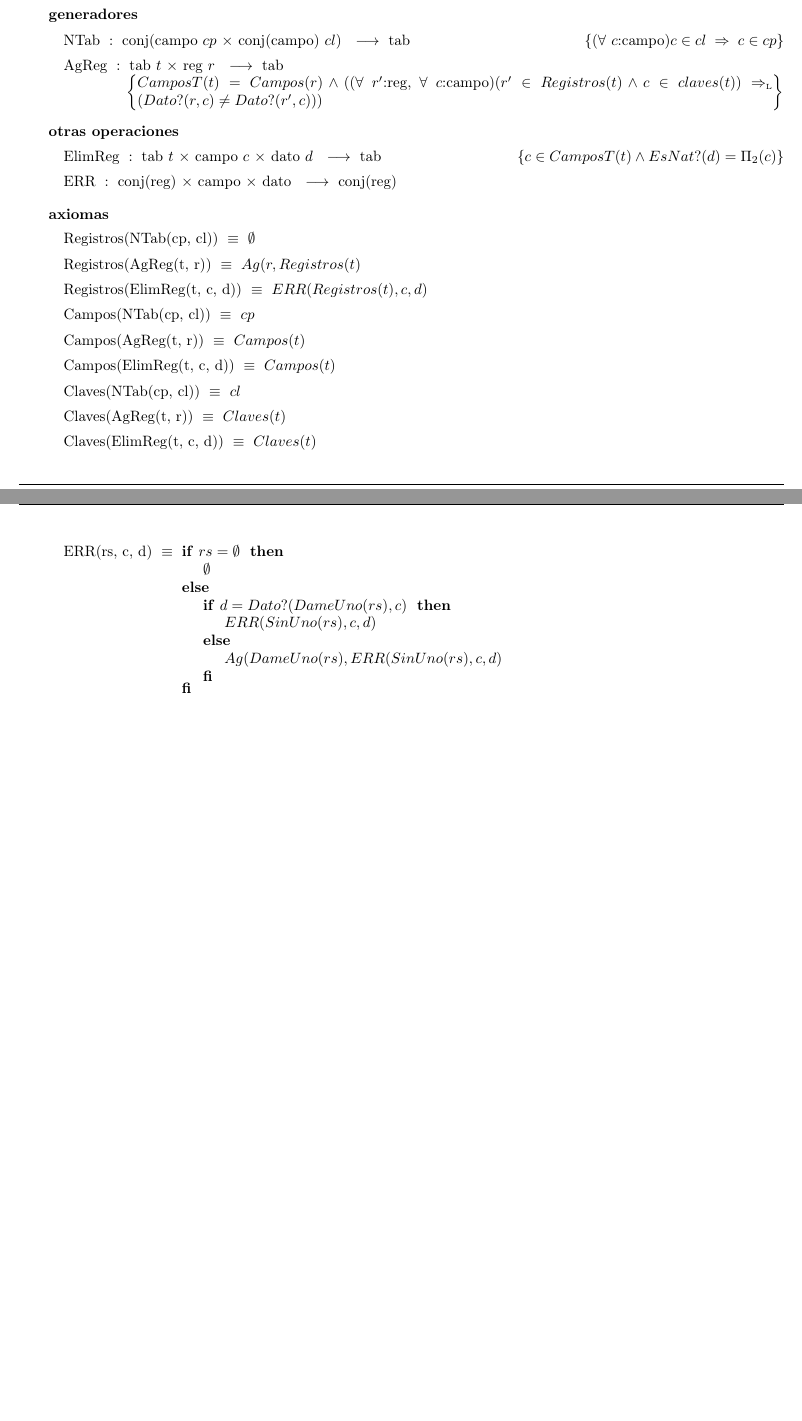
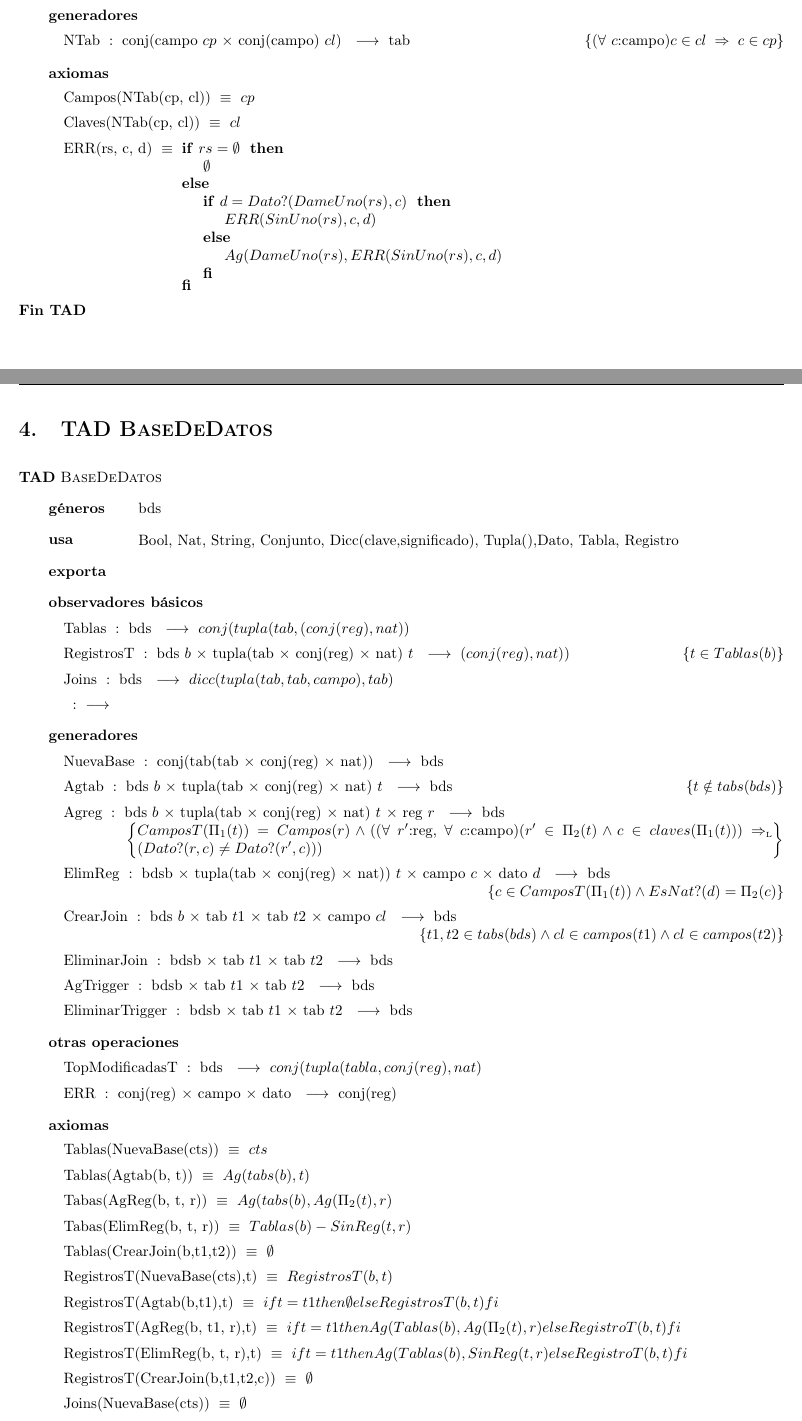
Before and after one commit to MarianoBenzo/Algo2TP1, a LaTeX document (tp1.tex): two parts of pages 4 and 5 of 5 before the commit and two parts of pages 4 and 5 of 6 after it, joined at a grey line, cut so that both start at the same text, the shorter picture padded with empty space. Compiled offline with pdfLaTeX.

Commit message:
Added files via upload

```diff
--- a/tp1.tex
+++ b/tp1.tex
@@ -165,27 +165,12 @@
 \tadGeneradores
 
 \tadOperacion{NTab}{conj(campo/cp,conj(campo)/cl)}{tab}{$($\paratodo{campo}{c}$) c \in cl \implies c \in cp$}
-\tadOperacion{AgReg}{tab/t, reg/r}{tab}{$CamposT(t)=Campos(r) \land (($\paratodo{reg}{r'}, \paratodo{campo}{c}$)(r' \in Registros(t) \land c \in claves(t)) \impluego (Dato?(r, c) \neq Dato?(r', c)))$}
 
-\tadOtrasOperaciones
-
-\tadOperacion{ElimReg}{tab/t, campo/c, dato/d}{tab}{$c \in CamposT(t) \land EsNat?(d)=\Pi_2 (c) $}
-\tadOperacion{ERR}{conj(reg), campo, dato}{conj(reg)}{}
 
 \tadAxiomas[]
 
-
-\tadAxioma{Registros(NTab(cp, cl))}{$\emptyset$}
-\tadAxioma{Registros(AgReg(t, r))}{$Ag(r, Registros(t)$}
-\tadAxioma{Registros(ElimReg(t, c, d))}{$ERR(Registros(t) ,c ,d)$}
-
 \tadAxioma{Campos(NTab(cp, cl))}{$cp$}
-\tadAxioma{Campos(AgReg(t, r))}{$Campos(t)$}
-\tadAxioma{Campos(ElimReg(t, c, d))}{$Campos(t)$}
-
 \tadAxioma{Claves(NTab(cp, cl))}{$cl$}
-\tadAxioma{Claves(AgReg(t, r))}{$Claves(t)$}
-\tadAxioma{Claves(ElimReg(t, c, d))}{$Claves(t)$}
 
 
 \tadAxioma{ERR(rs, c, d)}{\IF $rs = \emptyset$ THEN
@@ -202,3 +187,55 @@
 \end{tad}
 
 
+
+\section{TAD \tadNombre{BaseDeDatos}}
+\begin{tad}{\tadNombre{BaseDeDatos}}
+\tadGeneros{bds}
+
+
+\tadUsa{Bool, Nat, String, Conjunto, Dicc(clave,significado), Tupla(),Dato, Tabla, Registro}
+
+\tadExporta{}
+
+\tadObservadores
+
+\tadOperacion{Tablas}{bds}{$conj(tupla(tab,(conj(reg), nat))$}{}
+\tadOperacion{RegistrosT}{bds/b, tupla(tab, conj(reg),nat)/t}{$(conj(reg), nat))$}{$t \in Tablas(b)$}
+\tadOperacion{Joins}{bds}{$dicc(tupla(tab,tab,campo),tab)$}{}
+\tadOperacion{}{}{}{}
+
+
+\tadGeneradores
+
+\tadOperacion{NuevaBase}{conj(tab(tab,conj(reg),nat))}{bds}{}
+\tadOperacion{Agtab}{bds/b, tupla(tab,conj(reg),nat)/t}{bds}{$t \notin tabs(bds)$}
+\tadOperacion{Agreg}{bds/b, tupla(tab,conj(reg),nat)/t, reg/r}{bds}{$CamposT(\Pi_1(t))=Campos(r) \land (($\paratodo{reg}{r'}, \paratodo{campo}{c}$)(r' \in \Pi_2(t) \land c \in claves(\Pi_1(t))) \impluego (Dato?(r, c) \neq Dato?(r', c)))$}
+\tadOperacion{ElimReg}{bds b, tupla(tab,conj(reg),nat))/t, campo/c, dato/d}{bds}{$c \in CamposT(\Pi_1(t)) \land EsNat?(d)=\Pi_2 (c) $}
+\tadOperacion{CrearJoin}{bds/b, tab/t1, tab/t2, campo/cl}{bds}{$t1,t2 \in tabs(bds) \land cl \in campos(t1) \land cl \in campos(t2)$}
+\tadOperacion{EliminarJoin}{bds b, tab/t1, tab/t2}{bds}{}
+\tadOperacion{AgTrigger}{bds b, tab/t1, tab/t2}{bds}{}
+\tadOperacion{EliminarTrigger}{bds b, tab/t1, tab/t2}{bds}{}
+
+\tadOtrasOperaciones
+
+\tadOperacion{TopModificadasT}{bds}{$conj(tupla(tabla,conj(reg),nat)$}{}
+
+
+
+\tadOperacion{ERR}{conj(reg), campo, dato}{conj(reg)}{}
+
+\tadAxiomas[]
+
+\tadAxioma{Tablas(NuevaBase(cts))}{$cts$}
+\tadAxioma{Tablas(Agtab(b, t))}{$Ag(tabs(b), t)$}
+\tadAxioma{Tabas(AgReg(b, t, r))}{$Ag(tabs(b), Ag(\Pi_2(t),r)$}
+\tadAxioma{Tabas(ElimReg(b, t, r))}{$Tablas(b)-SinReg(t,r)$}
+\tadAxioma{Tablas(CrearJoin(b,t1,t2))}{${\emptyset}$}
+
+\tadAxioma{RegistrosT(NuevaBase(cts),t)}{$RegistrosT(b,t)$}
+\tadAxioma{RegistrosT(Agtab(b,t1),t)}{$if t=t1 then{\emptyset} else RegistrosT(b,t)fi$}
+\tadAxioma{RegistrosT(AgReg(b, t1, r),t)}{$if t=t1 then Ag(Tablas(b), Ag(\Pi_2(t),r) else RegistroT(b,t) fi$}
+\tadAxioma{RegistrosT(ElimReg(b, t, r),t)}{$if t=t1 then Ag(Tablas(b), SinReg(t,r) else RegistroT(b,t) fi$}
+\tadAxioma{RegistrosT(CrearJoin(b,t1,t2,c))}{${\emptyset}$}
+
+\tadAxioma{Joins(NuevaBase(cts))}{${\emptyset}$}
```
Also changed, not shown: tp1.pdf, tp1.tex (14 more changed lines), 5 other files.
